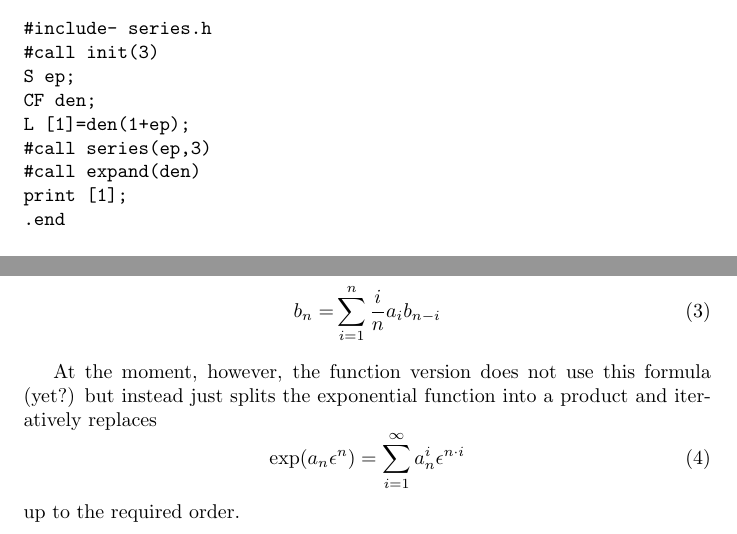
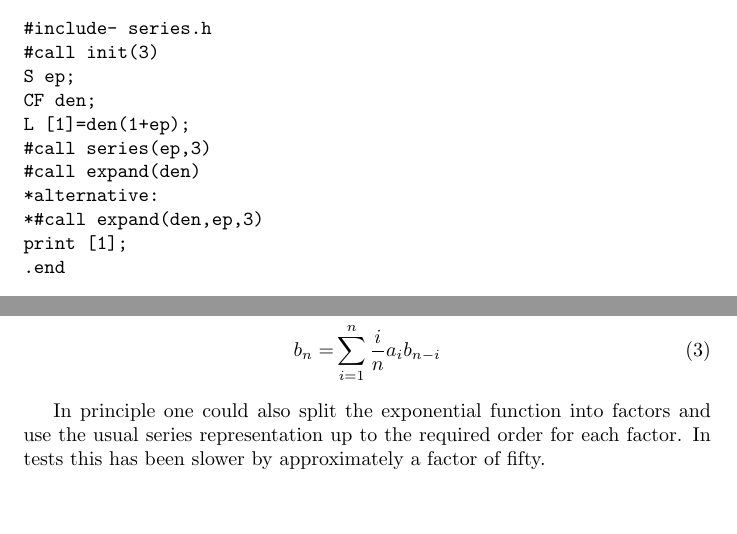
Before and after one commit to a-maier/series, a LaTeX document (doc/series.tex): two parts of pages 5 and 8 of 12, joined at a grey line, cut so that both start at the same text, the shorter picture padded with empty space. Compiled offline with pdfLaTeX.

Commit message:
updated documentation

```diff
--- a/doc/series.tex
+++ b/doc/series.tex
@@ -274,6 +274,8 @@ CF den;
 L [1]=den(1+ep);
 #call series(ep,3)
 #call expand(den)
+*alternative:
+*#call expand(den,ep,3)
 print [1];
 .end
 \end{verbatim}
@@ -436,14 +438,9 @@ b_0=&1\\
 b_n =&  \sum_{i=1}^{n} \frac{i}{n} a_{i}b_{n-i}
 \end{align}
 
- At the moment, however, the function version does not use this formula (yet?) but instead just splits the
- exponential function into a product and iteratively replaces
- \begin{equation}
-   \label{eq:exp_simple}
-   \exp(a_n \epsilon^n)=\sum_{i=1}^\infty a_n^i \epsilon^{n\cdot i}
- \end{equation}
-up to the required order.
-
+In principle one could also split the exponential function into factors
+and use the usual series representation up to the required order for
+each factor. In tests this has been slower by approximately a factor of fifty.
 
 \subsubsection{Logarithms}
 \label{sec:impl_log}
```
